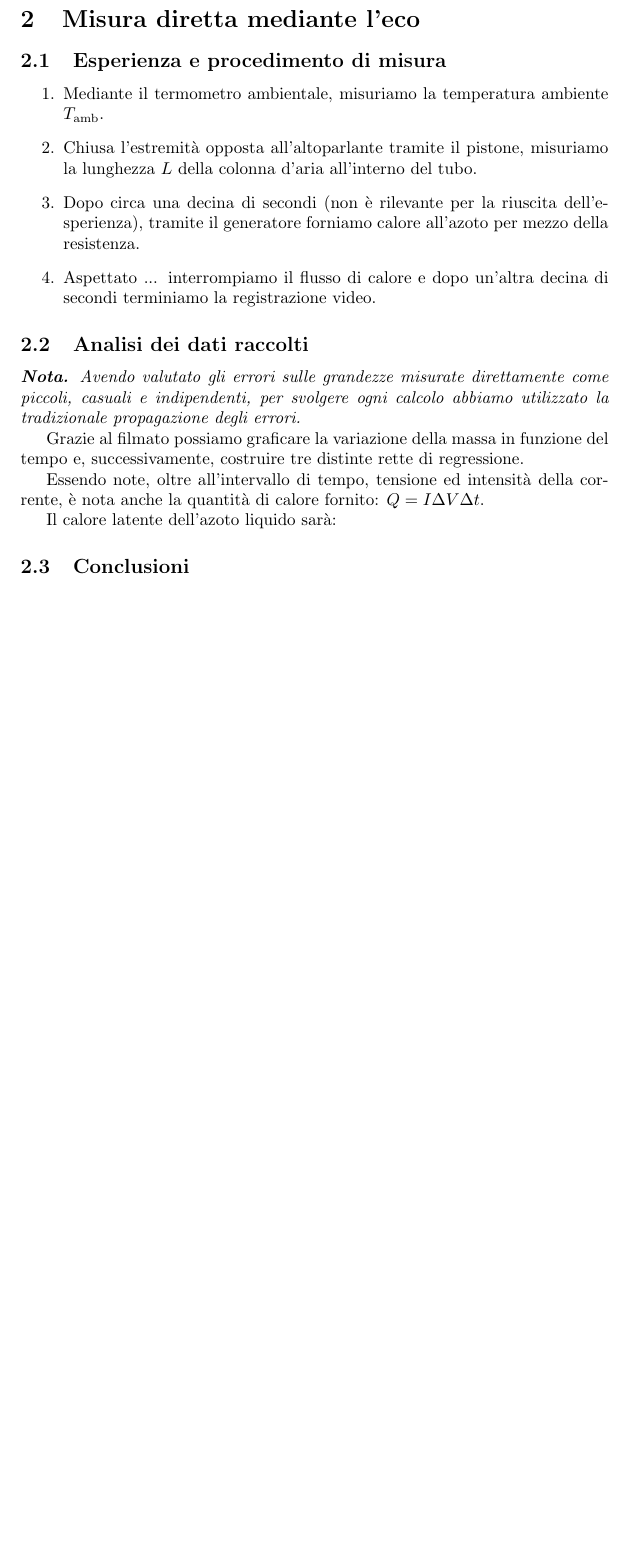
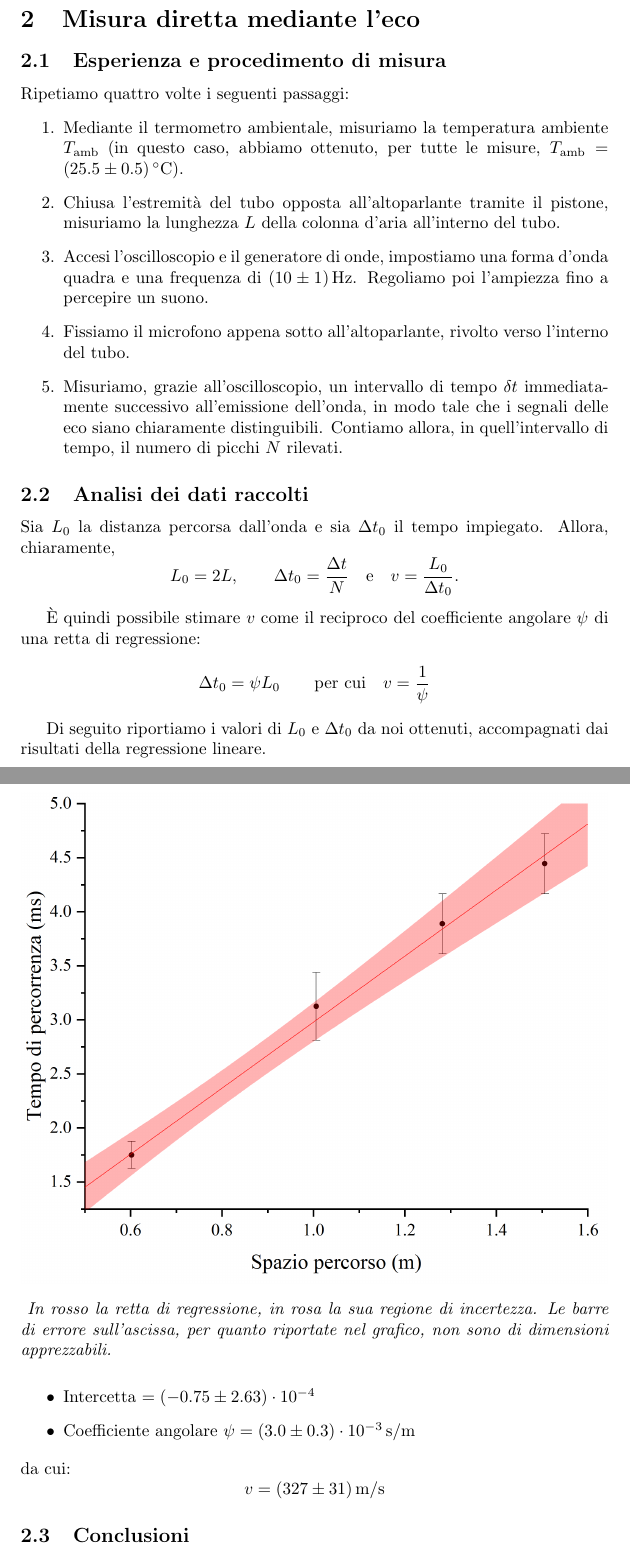
Before and after one commit to RBerga06/unipr-clt-fisica, a LaTeX paper (lab1/r12-sound/relazione.tex): part of page 5 of 5 before the commit and two parts of pages 5 and 6 of 6 after it, the two joined at a grey line, cut so that both start at the same text, the shorter picture padded with empty space. Compiled offline with pdfLaTeX.

Commit message:
Analisi dei dati raccolti

```diff
--- a/lab1/r12-sound/relazione.tex
+++ b/lab1/r12-sound/relazione.tex
@@ -281,39 +281,67 @@ risultano compatibili con i rispettivi valori attesi.
 
 \subsection{Esperienza e procedimento di misura}
 
+Ripetiamo quattro volte i seguenti passaggi:
 \begin{enumerate}
   \item
     Mediante il termometro ambientale, misuriamo la temperatura ambiente
-    $T_\text{amb}$.
+    $T_\text{amb}$ (in questo caso, abbiamo ottenuto, per tutte le misure,
+    $T_\text{amb}=(25.5\pm0.5)\,\unit{\degree C}$).
   \item
-    Chiusa l'estremità opposta all'altoparlante tramite il pistone,
+    Chiusa l'estremità del tubo opposta all'altoparlante tramite il pistone,
     misuriamo la lunghezza $L$ della colonna d'aria all'interno del tubo.
   \item
-    Dopo circa una decina di secondi (non è rilevante per la riuscita dell'esperienza),
-    tramite il generatore forniamo calore all'azoto per mezzo della resistenza.
+    Accesi l'oscilloscopio e il generatore di onde, impostiamo una
+    forma d'onda quadra e una frequenza di $(10\pm1)\,\unit{Hz}$.
+    Regoliamo poi l'ampiezza fino a percepire un suono.
   \item
-    Aspettato ... interrompiamo il flusso di calore e dopo
-    un'altra decina di secondi terminiamo la registrazione video.
+    Fissiamo il microfono appena sotto all'altoparlante, rivolto verso
+    l'interno del tubo.
+  \item
+    Misuriamo, grazie all'oscilloscopio, un intervallo di tempo $\delta t$
+    immediatamente successivo all'emissione dell'onda,
+    in modo tale che i segnali delle eco siano chiaramente distinguibili.
+    Contiamo allora, in quell'intervallo di tempo, il numero di picchi
+    $N$ rilevati.
 \end{enumerate}
 
 \subsection{Analisi dei dati raccolti}
-\emph{\textbf{Nota.}
-Avendo valutato gli errori sulle grandezze misurate direttamente
-come piccoli, casuali e indipendenti, per svolgere ogni calcolo
-abbiamo utilizzato la tradizionale propagazione degli errori.
-}
 
-% Intercetta: -7.5435353996e-5 \pm 2.6278434683e-4
-% Coeff ang: 0.003054964 \pm 2.8652288695e-4
-% v = 327.3360995415985 \pm 30.70061848310205
+Sia $L_0$ la distanza percorsa dall'onda e sia $\Delta t_0$ il tempo
+impiegato. Allora, chiaramente,
+\[
+  L_0 = 2L,
+  \qquad
+  \Delta t_0 = \frac{\Delta t}{N}
+  \quad\text{e}\quad
+  v = \frac{L_0}{\Delta t_0}.
+\]
 
-Grazie al filmato possiamo graficare la variazione della massa in funzione del tempo
-e, successivamente, costruire tre distinte rette di regressione.
+È quindi possibile stimare $v$ come il reciproco del coefficiente
+angolare $\psi$ di una retta di regressione:
+\[
+  \Delta t_0 = \psi L_0
+  \qquad\text{per cui}\quad v = \frac{1}{\psi}
+\]
 
-Essendo note, oltre all'intervallo di tempo, tensione ed intensità della corrente,
-è nota anche la quantità di calore fornito: $Q = I \Delta V \Delta t$.
+Di seguito riportiamo i valori di $L_0$ e $\Delta t_0$ da noi ottenuti,
+accompagnati dai risultati della regressione lineare.
 
-Il calore latente dell'azoto liquido sarà:
+\begin{figure}[H]
+  \includegraphics[trim={2.5cm 0.7cm 3cm 2cm},clip,width=\textwidth]{img/Graph2.png}
+  \caption*{\emph{
+    In rosso la retta di regressione, in rosa la sua regione di incertezza.
+    Le barre di errore sull'ascissa, per quanto riportate nel grafico, non
+    sono di dimensioni apprezzabili.
+  }}
+\end{figure}
+
+\begin{itemize}
+  \item Intercetta $= (-0.75 \pm 2.63)\cdot 10^{-4}$
+  \item Coefficiente angolare $\psi = (3.0\pm0.3)\cdot 10^{-3}\,\unit{s\per m}$
+\end{itemize}
+da cui:
+\[ v = (327 \pm 31)\,\unit{m \per s} \]
 
 \subsection{Conclusioni}
 
```
Also changed, not shown: lab1/r12-sound/relazione.pdf.
